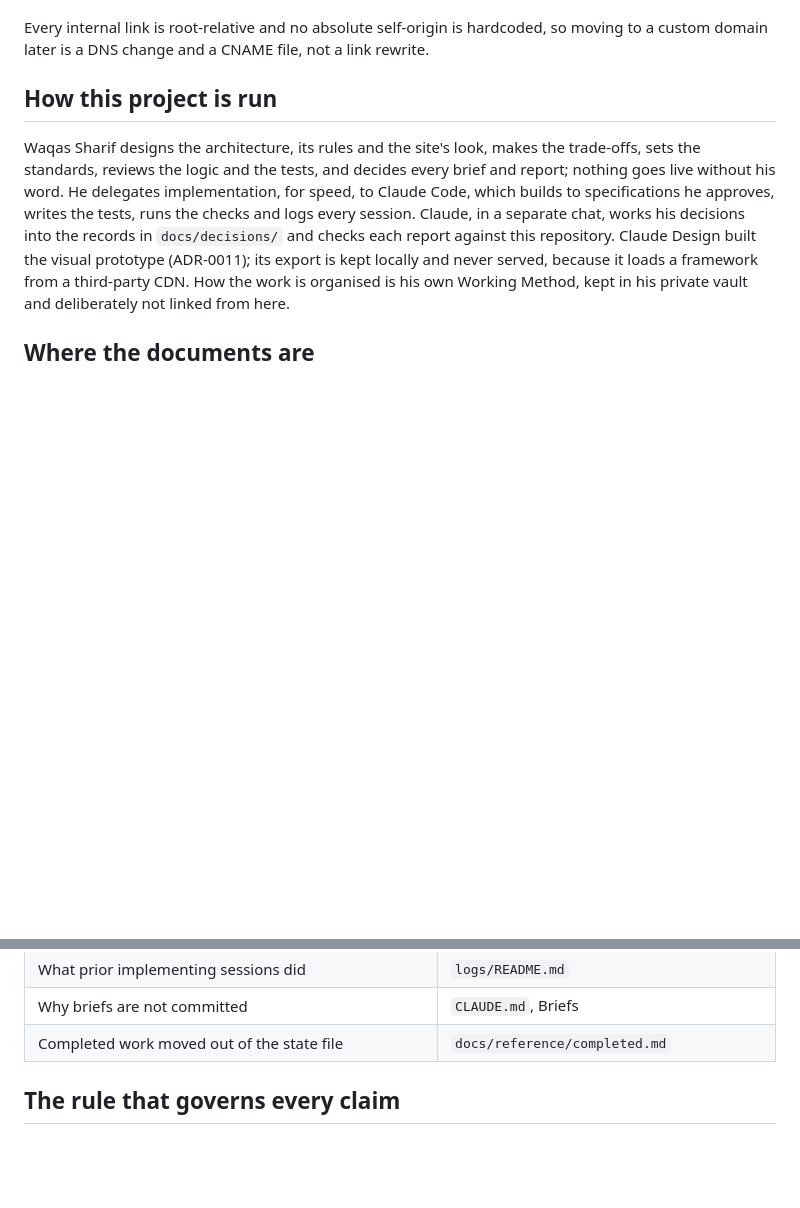
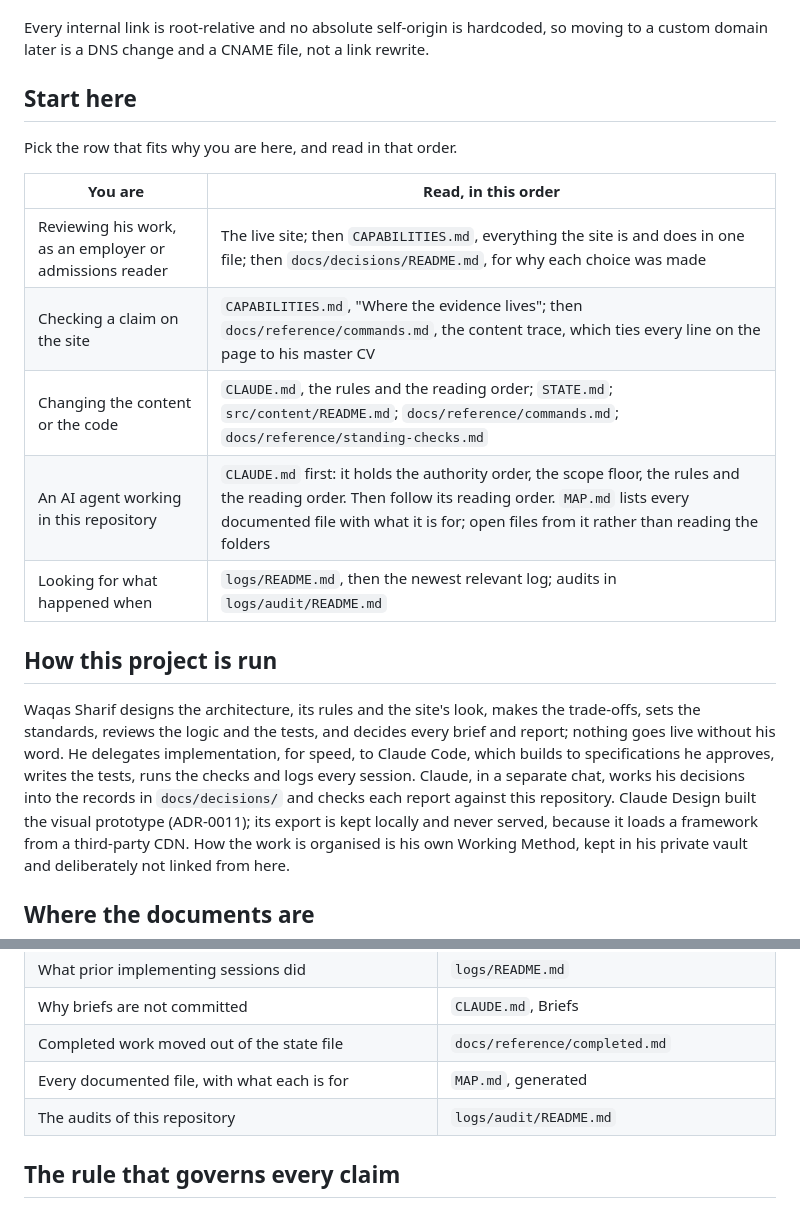
Before and after one commit to Waqas01CP/waqas01cp.github.io, a Markdown page: README.md, 2 parts joined by grey strips. Rendered like a GitHub page; blank space fills up the shorter version.

Commit message:
README: a Start here for each kind of reader, an AI agent included
Brief 13, Part 4: reading paths by purpose (reviewing his work, checking a claim, changing the content or code, an AI agent, history), and MAP.md and the audit index in the documents table.

Co-Authored-By: Claude Opus 5.5 <noreply@anthropic.com>

```diff
--- a/README.md
+++ b/README.md
@@ -27,6 +27,18 @@ and gate A refuses them.
 Every internal link is root-relative and no absolute self-origin is
 hardcoded, so moving to a custom domain later is a DNS change and a CNAME
 file, not a link rewrite.
+
+## Start here
+
+Pick the row that fits why you are here, and read in that order.
+
+| You are | Read, in this order |
+|---|---|
+| Reviewing his work, as an employer or admissions reader | The live site; then `CAPABILITIES.md`, everything the site is and does in one file; then `docs/decisions/README.md`, for why each choice was made |
+| Checking a claim on the site | `CAPABILITIES.md`, "Where the evidence lives"; then `docs/reference/commands.md`, the content trace, which ties every line on the page to his master CV |
+| Changing the content or the code | `CLAUDE.md`, the rules and the reading order; `STATE.md`; `src/content/README.md`; `docs/reference/commands.md`; `docs/reference/standing-checks.md` |
+| An AI agent working in this repository | `CLAUDE.md` first: it holds the authority order, the scope floor, the rules and the reading order. Then follow its reading order. `MAP.md` lists every documented file with what it is for; open files from it rather than reading the folders |
+| Looking for what happened when | `logs/README.md`, then the newest relevant log; audits in `logs/audit/README.md` |
 
 ## How this project is run
 
@@ -58,6 +70,8 @@ Method, kept in his private vault and deliberately not linked from here.
 | What prior implementing sessions did | `logs/README.md` |
 | Why briefs are not committed | `CLAUDE.md`, Briefs |
 | Completed work moved out of the state file | `docs/reference/completed.md` |
+| Every documented file, with what each is for | `MAP.md`, generated |
+| The audits of this repository | `logs/audit/README.md` |
 
 ## The rule that governs every claim
 
```
